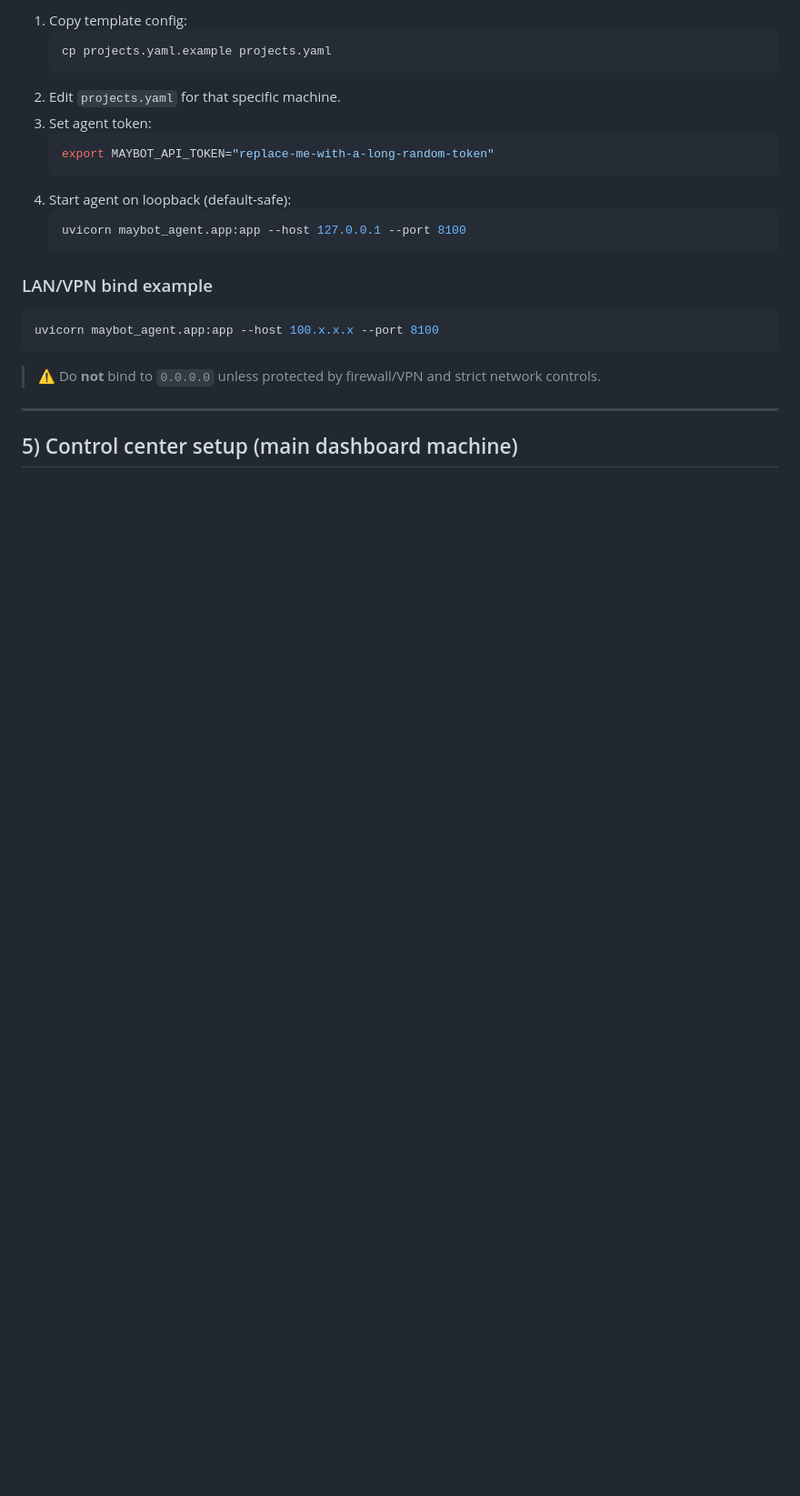
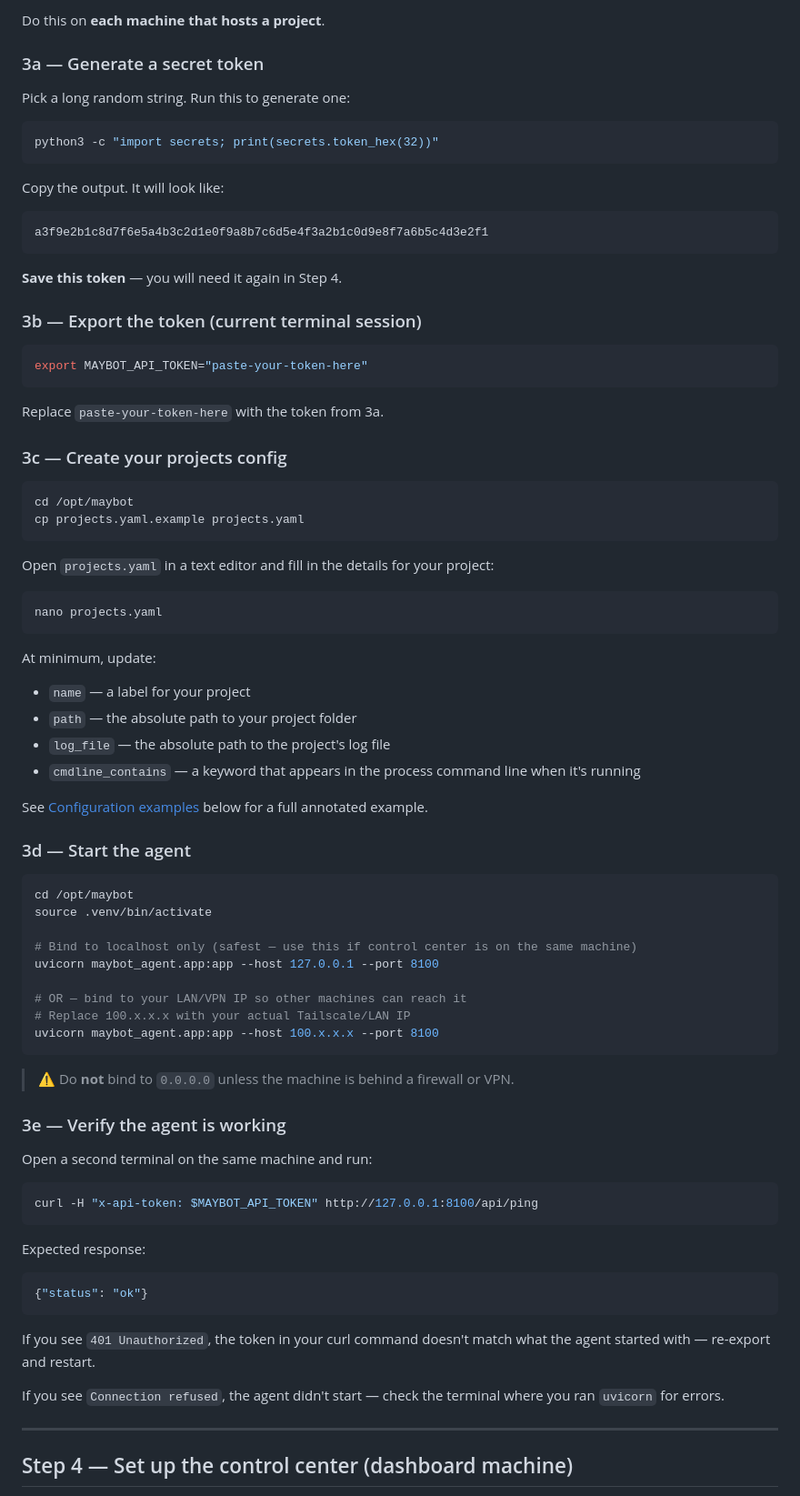
Before and after one commit to NeptunesSloth/Dashboard, a Markdown page: README.md, the part around one of its changes. Shown at 91% size. Drawn GitHub-style; blank space fills up the shorter version.

````diff
--- a/README.md
+++ b/README.md
@@ -47,27 +92,84 @@ pip install -r requirements.txt
 
-1. Copy template config:
-   ```bash
-   cp projects.yaml.example projects.yaml
-   ```
-2. Edit `projects.yaml` for that specific machine.
-3. Set agent token:
-   ```bash
-   export MAYBOT_API_TOKEN="replace-me-with-a-long-random-token"
-   ```
-4. Start agent on loopback (default-safe):
-   ```bash
-   uvicorn maybot_agent.app:app --host 127.0.0.1 --port 8100
-   ```
+Do this on **each machine that hosts a project**.
 
-### LAN/VPN bind example
+### 3a — Generate a secret token
+
+Pick a long random string. Run this to generate one:
 
 ```bash
+python3 -c "import secrets; print(secrets.token_hex(32))"
+```
+
+Copy the output. It will look like:
+```
+a3f9e2b1c8d7f6e5a4b3c2d1e0f9a8b7c6d5e4f3a2b1c0d9e8f7a6b5c4d3e2f1
+```
+
+**Save this token** — you will need it again in Step 4.
+
+### 3b — Export the token (current terminal session)
+
+```bash
+export MAYBOT_API_TOKEN="paste-your-token-here"
+```
+
+Replace `paste-your-token-here` with the token from 3a.
+
+### 3c — Create your projects config
+
+```bash
+cd /opt/maybot
+cp projects.yaml.example projects.yaml
+```
+
+Open `projects.yaml` in a text editor and fill in the details for your project:
+
+```bash
+nano projects.yaml
+```
+
+At minimum, update:
+- `name` — a label for your project
+- `path` — the absolute path to your project folder
+- `log_file` — the absolute path to the project's log file
+- `cmdline_contains` — a keyword that appears in the process command line when it's running
+
+See [Configuration examples](#configuration-examples) below for a full annotated example.
+
+### 3d — Start the agent
+
+```bash
+cd /opt/maybot
+source .venv/bin/activate
+
+# Bind to localhost only (safest — use this if control center is on the same machine)
+uvicorn maybot_agent.app:app --host 127.0.0.1 --port 8100
+
+# OR — bind to your LAN/VPN IP so other machines can reach it
+# Replace 100.x.x.x with your actual Tailscale/LAN IP
 uvicorn maybot_agent.app:app --host 100.x.x.x --port 8100
 ```
 
-> ⚠️ Do **not** bind to `0.0.0.0` unless protected by firewall/VPN and strict network controls.
+> ⚠️ Do **not** bind to `0.0.0.0` unless the machine is behind a firewall or VPN.
+
+### 3e — Verify the agent is working
+
+Open a second terminal on the same machine and run:
+
+```bash
+curl -H "x-api-token: $MAYBOT_API_TOKEN" http://127.0.0.1:8100/api/ping
+```
+
+Expected response:
+```json
+{"status": "ok"}
+```
+
+If you see `401 Unauthorized`, the token in your curl command doesn't match what the agent started with — re-export and restart.
+
+If you see `Connection refused`, the agent didn't start — check the terminal where you ran `uvicorn` for errors.
 
 ---
 
-## 5) Control center setup (main dashboard machine)
+## Step 4 — Set up the control center (dashboard machine)
 
````
Also changed, not shown: other parts of README.md (+257 -203 lines).
